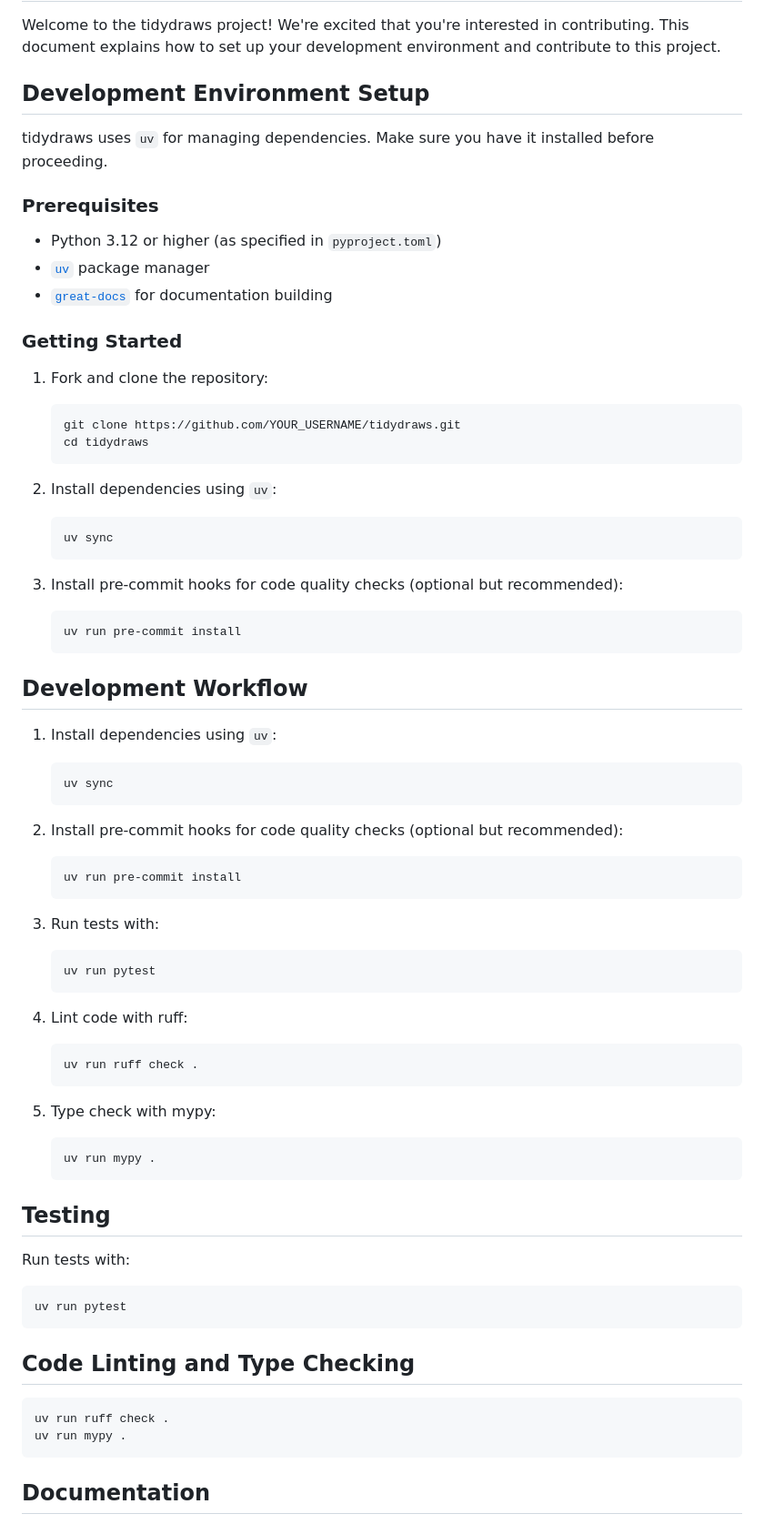
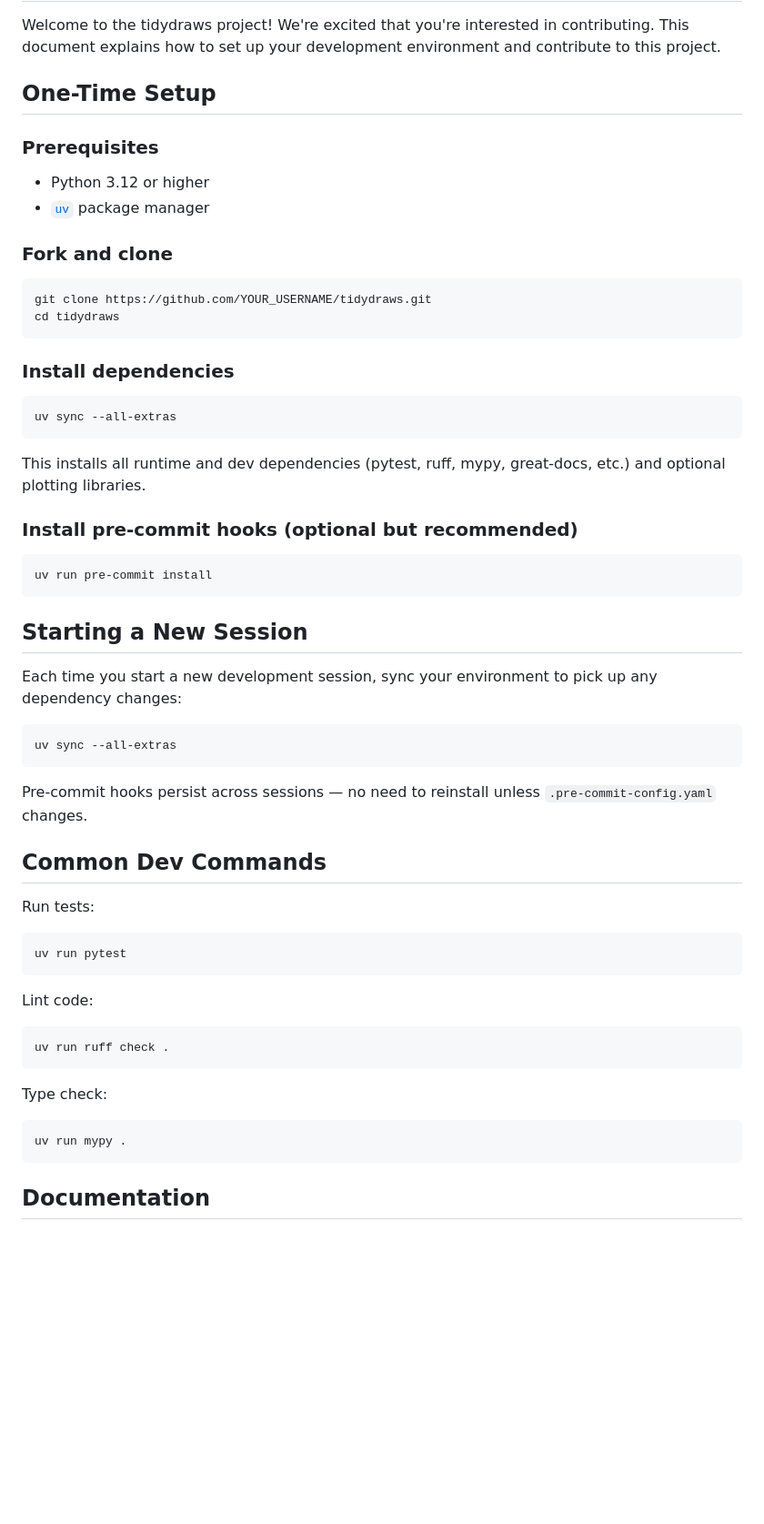
Before and after one commit to drbenvincent/tidydraws, a Markdown page: CONTRIBUTING.md, the part around the change. Shown: that part at 91% size. GitHub-like rendering; blank space fills up the shorter version.

Commit message:
Move plot into docs/assets, fix CONTRIBUTING.md sectioning, fix qmd code fence

````diff
--- a/CONTRIBUTING.md
+++ b/CONTRIBUTING.md
@@ -3,69 +3,57 @@
 Welcome to the tidydraws project! We're excited that you're interested in contributing.
 This document explains how to set up your development environment and contribute to this project.
 
-## Development Environment Setup
-
-tidydraws uses `uv` for managing dependencies. Make sure you have it installed before proceeding.
+## One-Time Setup
 
 ### Prerequisites
-- Python 3.12 or higher (as specified in `pyproject.toml`)
+- Python 3.12 or higher
 - [`uv`](https://github.com/astral-sh/uv) package manager
-- [`great-docs`](https://posit-dev.github.io/great-docs/) for documentation building
 
-### Getting Started
+### Fork and clone
 
-1. Fork and clone the repository:
-   ```bash
-   git clone https://github.com/YOUR_USERNAME/tidydraws.git
-   cd tidydraws
-   ```
+```bash
+git clone https://github.com/YOUR_USERNAME/tidydraws.git
+cd tidydraws
+```
 
-2. Install dependencies using `uv`:
-   ```bash
-   uv sync
-   ```
+### Install dependencies
 
-3. Install pre-commit hooks for code quality checks (optional but recommended):
-   ```bash
-   uv run pre-commit install
-   ```
+```bash
+uv sync --all-extras
+```
 
-## Development Workflow
+This installs all runtime and dev dependencies (pytest, ruff, mypy, great-docs, etc.) and optional plotting libraries.
 
-1. Install dependencies using `uv`:
-   ```bash
-   uv sync
-   ```
+### Install pre-commit hooks (optional but recommended)
 
-2. Install pre-commit hooks for code quality checks (optional but recommended):
-   ```bash
-   uv run pre-commit install
-   ```
+```bash
+uv run pre-commit install
+```
 
-3. Run tests with:
-   ```bash
-   uv run pytest
-   ```
+## Starting a New Session
 
-4. Lint code with ruff:
-   ```bash
-   uv run ruff check .
-   ```
+Each time you start a new development session, sync your environment to pick up any dependency changes:
 
-5. Type check with mypy:
-   ```bash
-   uv run mypy .
-   ```
+```bash
+uv sync --all-extras
+```
 
-## Testing
-Run tests with:
+Pre-commit hooks persist across sessions — no need to reinstall unless `.pre-commit-config.yaml` changes.
+
+## Common Dev Commands
+
+Run tests:
 ```bash
 uv run pytest
 ```
 
-## Code Linting and Type Checking
+Lint code:
 ```bash
 uv run ruff check .
+```
+
+Type check:
+```bash
 uv run mypy .
 ```
 
````
Also changed, not shown: README.md (+1 -1 lines), docs/assets/index-plot.png (renamed from index-plot.png), 1 other file.
